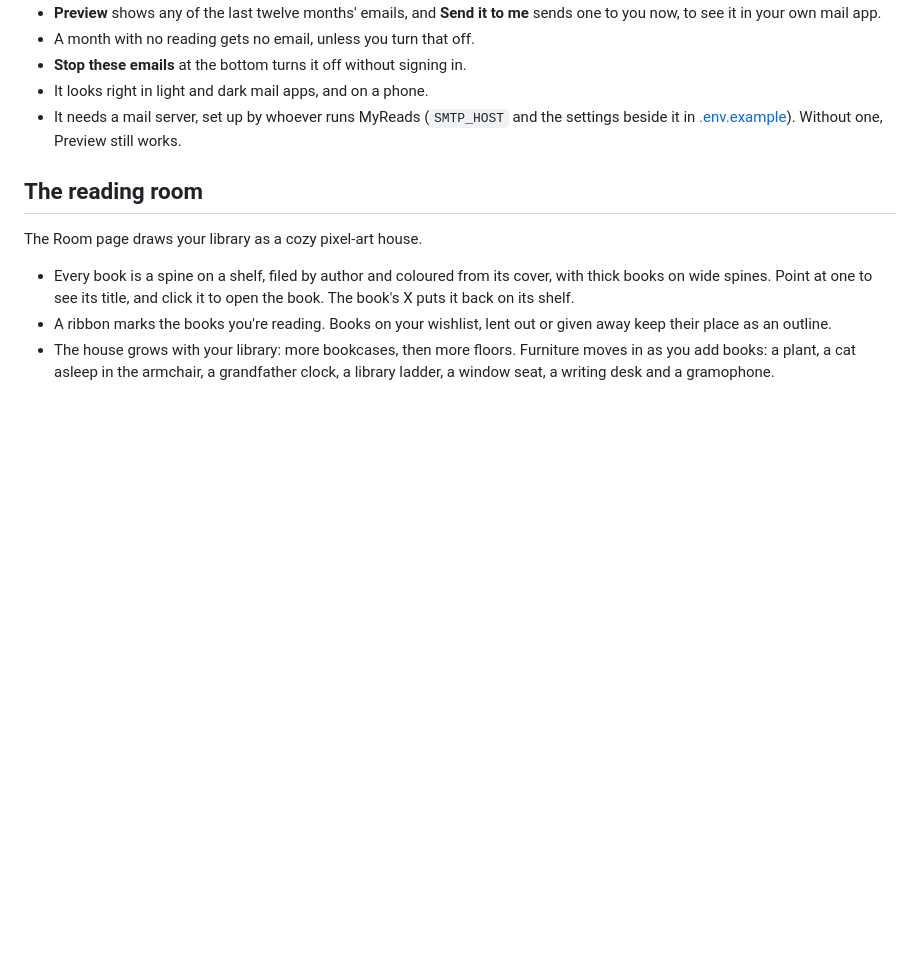
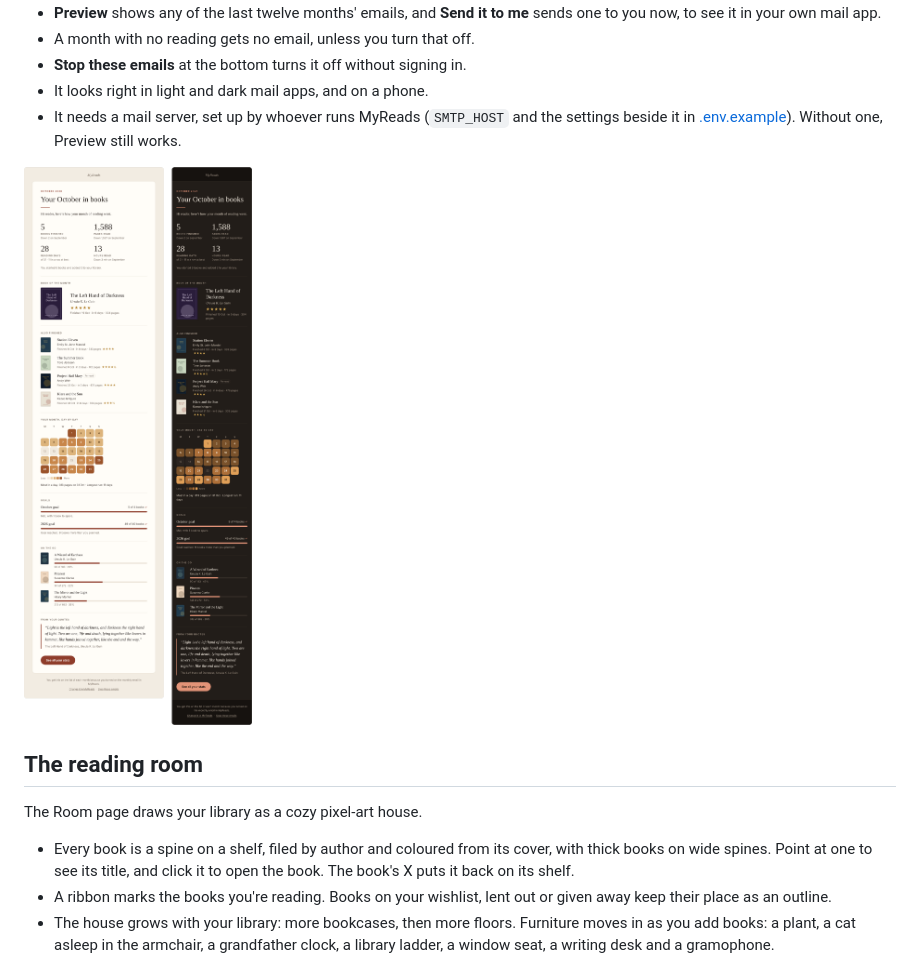
Before and after one commit to dagfinn2000/MyReads, a Markdown page: docs/FEATURES.md, the part around the change. Rendered like a GitHub page; pictures changed too: docs/monthly-email.png (added); blank space fills up the shorter version.

Commit message:
Show the monthly email in the docs (#176)
A picture of October's email under Monthly email in FEATURES.md: light at
computer width beside dark at phone width, from the docs seed with five
books finished, the calendar, goals, books on the go and a saved quote.

Co-Authored-By: Claude Opus 5.5 <noreply@anthropic.com>
Claude-Session: https://claude.ai/code/session_01SzCpvTtXynQemN9YwofndW

```diff
--- a/docs/FEATURES.md
+++ b/docs/FEATURES.md
@@ -457,6 +457,8 @@ Monthly email, with the address it should go to.
   the settings beside it in [.env.example](../.env.example)). Without one,
   Preview still works.
 
+![The monthly email for October: in a light mail app on a computer, and in a dark one on a phone](monthly-email.png)
+
 ## The reading room
 
 The Room page draws your library as a cozy pixel-art house.
```
